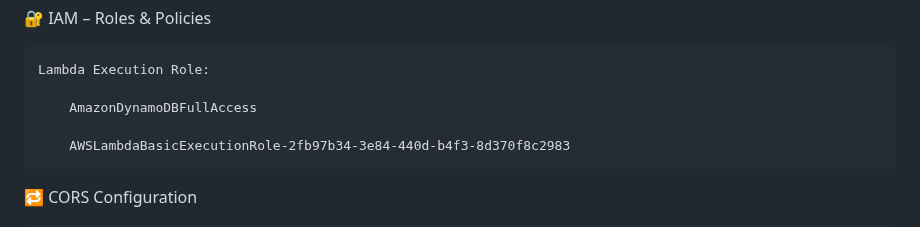
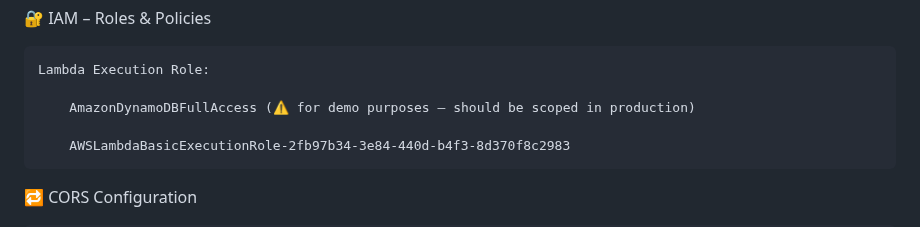
Before and after one commit to federicocasati92/myapp-serverless, a Markdown page: ARCHITECTURE.md, the part around the change. Drawn GitHub-style.

```diff
--- a/ARCHITECTURE.md
+++ b/ARCHITECTURE.md
@@ -154,7 +154,7 @@ This provides a structured overview of your AWS serverless project.
 
     Lambda Execution Role:
 
-        AmazonDynamoDBFullAccess
+        AmazonDynamoDBFullAccess (⚠️ for demo purposes — should be scoped in production)
 
         AWSLambdaBasicExecutionRole-2fb97b34-3e84-440d-b4f3-8d370f8c2983
 
```
